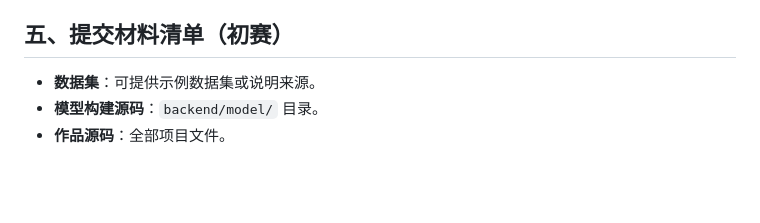
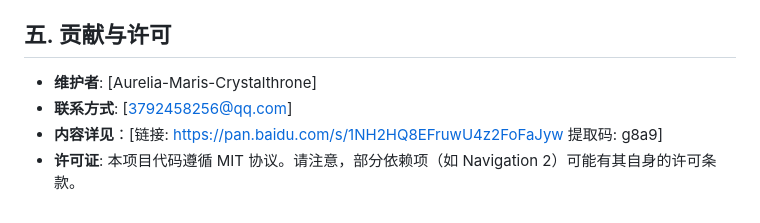
Before and after one commit to Aurelia-Maris-Crystalthrone/edge-intelligent-traffic, a Markdown page: README.md, the part around the change. GitHub-like rendering; blank space fills up the shorter version.

Commit message:
Update README with contribution and license details

```diff
--- a/README.md
+++ b/README.md
@@ -157,8 +157,9 @@ python edge_infer.py /path/to/your_test_image.jpg
 *   **Q：如何更换为自己的数据集？**
     *   A：修改 `train.py` 中的 `data_dir` 路径，并确保图片按类别文件夹组织。
 
-## 五、提交材料清单（初赛）
+## 五. 贡献与许可
 
-*   **数据集**：可提供示例数据集或说明来源。
-*   **模型构建源码**：`backend/model/` 目录。
-*   **作品源码**：全部项目文件。
+- **维护者**: [Aurelia-Maris-Crystalthrone]
+- **联系方式**: [3792458256@qq.com]
+- **内容详见**：[链接: https://pan.baidu.com/s/1NH2HQ8EFruwU4z2FoFaJyw 提取码: g8a9]
+- **许可证**: 本项目代码遵循 MIT 协议。请注意，部分依赖项（如 Navigation 2）可能有其自身的许可条款。
```
